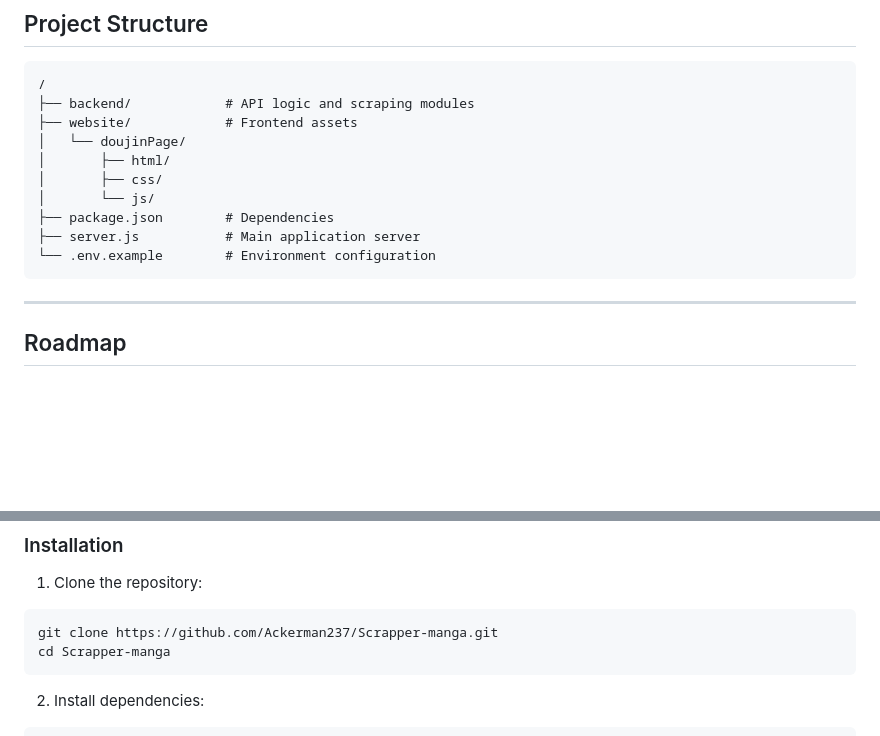
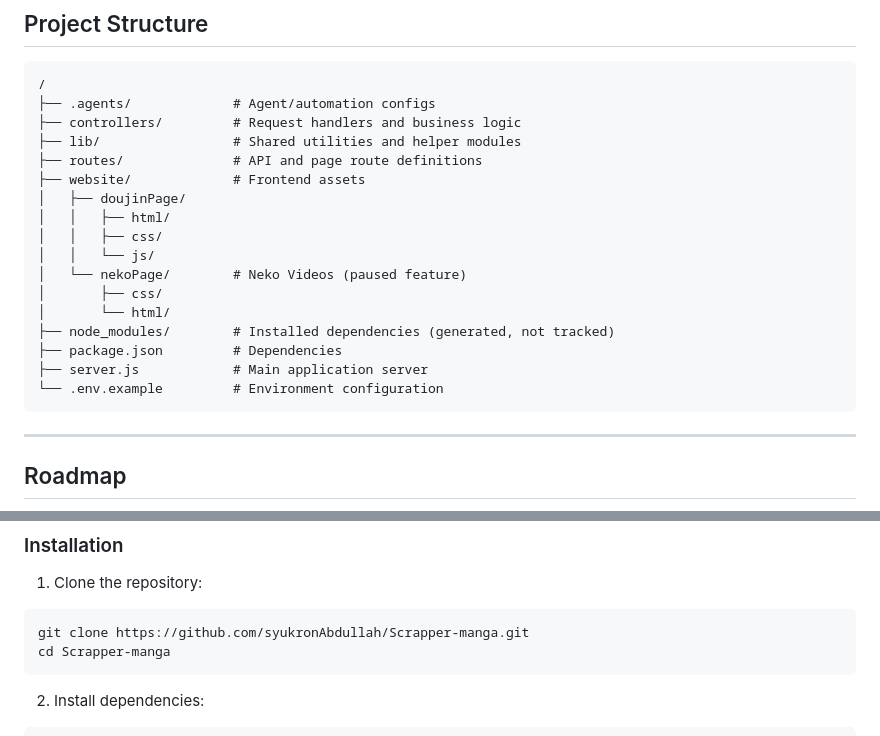
Before and after one commit to Ackerman237/Scrapper-manga, a Markdown page: README.md, 2 parts joined by grey strips. Drawn GitHub-style; blank space fills up the shorter version.

Commit message:
docs: add project README

````diff
--- a/README.md
+++ b/README.md
@@ -37,15 +37,22 @@ A primary focus of this project, featuring:
 
 ```text
 /
-├── backend/            # API logic and scraping modules
-├── website/            # Frontend assets
-│   └── doujinPage/
-│       ├── html/
+├── .agents/             # Agent/automation configs
+├── controllers/         # Request handlers and business logic
+├── lib/                 # Shared utilities and helper modules
+├── routes/              # API and page route definitions
+├── website/             # Frontend assets
+│   ├── doujinPage/
+│   │   ├── html/
+│   │   ├── css/
+│   │   └── js/
+│   └── nekoPage/        # Neko Videos (paused feature)
 │       ├── css/
-│       └── js/
-├── package.json        # Dependencies
-├── server.js           # Main application server
-└── .env.example        # Environment configuration
+│       └── html/
+├── node_modules/        # Installed dependencies (generated, not tracked)
+├── package.json         # Dependencies
+├── server.js            # Main application server
+└── .env.example         # Environment configuration
 ```
 
 ---
@@ -80,7 +87,7 @@ A primary focus of this project, featuring:
 
 1. Clone the repository:
 ```bash
-git clone https://github.com/Ackerman237/Scrapper-manga.git
+git clone https://github.com/syukronAbdullah/Scrapper-manga.git
 cd Scrapper-manga
 ```
 
````
